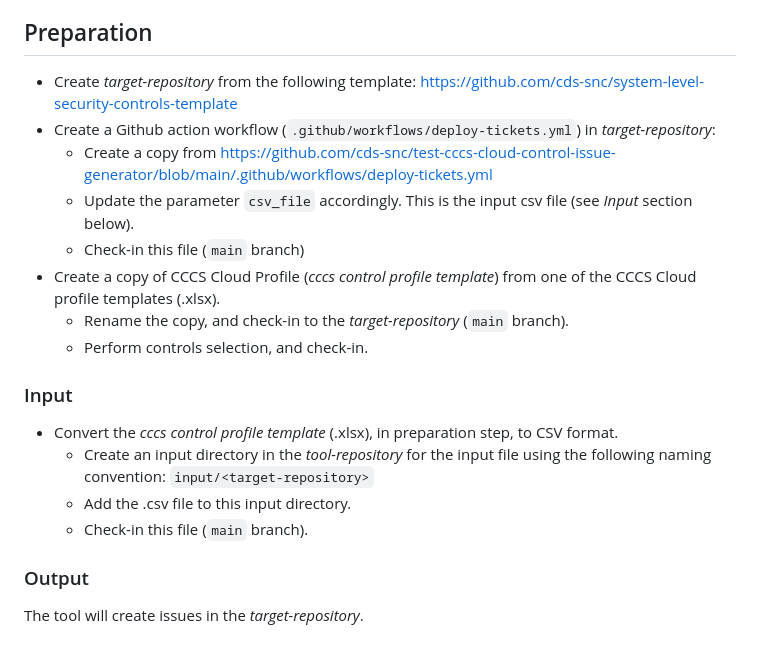
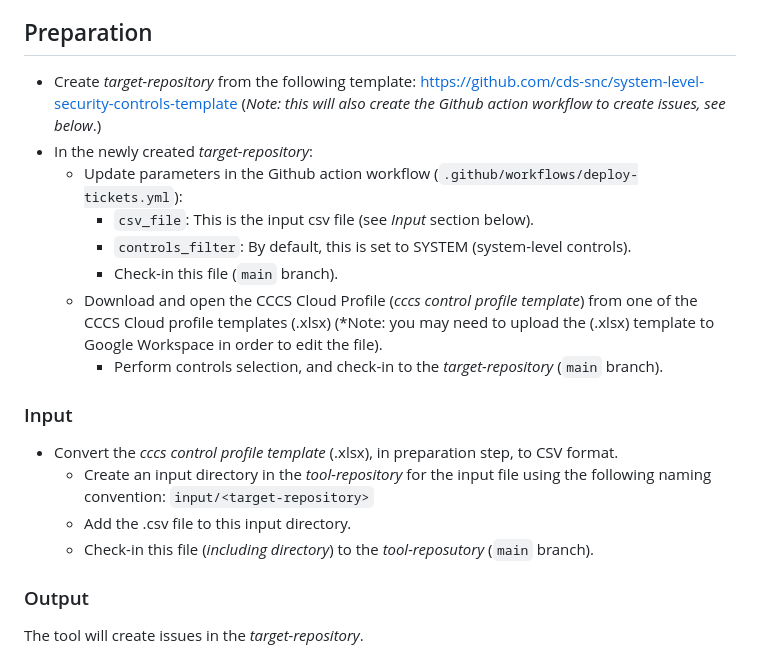
Before and after one commit to cds-snc/security-tools, a Markdown page: tools/cccs-cloud-control-issue-generator/README.md, the part around the change. GitHub-like rendering.

Commit message:
feat: Updated preparation step to use template repository

```diff
--- a/tools/cccs-cloud-control-issue-generator/README.md
+++ b/tools/cccs-cloud-control-issue-generator/README.md
@@ -22,21 +22,21 @@ You will be working with the following input files:
 
 ## Preparation
 
-- Create _target-repository_ from the following template: https://github.com/cds-snc/system-level-security-controls-template
-- Create a Github action workflow (`.github/workflows/deploy-tickets.yml`) in _target-repository_:
-  - Create a copy from https://github.com/cds-snc/test-cccs-cloud-control-issue-generator/blob/main/.github/workflows/deploy-tickets.yml
-  - Update the parameter `csv_file` accordingly. This is the input csv file (see *Input* section below).
-  - Check-in this file (`main` branch)
-- Create a copy of CCCS Cloud Profile (_cccs control profile template_) from one of the CCCS Cloud profile templates (.xlsx).
-  - Rename the copy, and check-in to the _target-repository_ (`main` branch).
-  - Perform controls selection, and check-in.
+- Create _target-repository_ from the following template: https://github.com/cds-snc/system-level-security-controls-template (*Note: this will also create the Github action workflow to create issues, see below*.)
+- In the newly created _target-repository_:
+  - Update parameters in the Github action workflow (`.github/workflows/deploy-tickets.yml`):
+    - `csv_file`: This is the input csv file (see *Input* section below).
+    - `controls_filter`: By default, this is set to SYSTEM (system-level controls).
+    - Check-in this file (`main` branch).
+  - Download and open the CCCS Cloud Profile (_cccs control profile template_) from one of the CCCS Cloud profile templates (.xlsx) (*Note: you may need to upload the (.xlsx) template to Google Workspace in order to edit the file).
+    - Perform controls selection, and check-in to the _target-repository_ (`main` branch).
 
 ### Input
 
 - Convert the _cccs control profile template_ (.xlsx), in preparation step, to CSV format.
   - Create an input directory in the _tool-repository_ for the input file using the following naming convention: `input/<target-repository>`
   - Add the .csv file to this input directory.
-  - Check-in this file (`main` branch).
+  - Check-in this file (*including directory*) to the _tool-reposutory_ (`main` branch).
 
 ### Output
 
```
